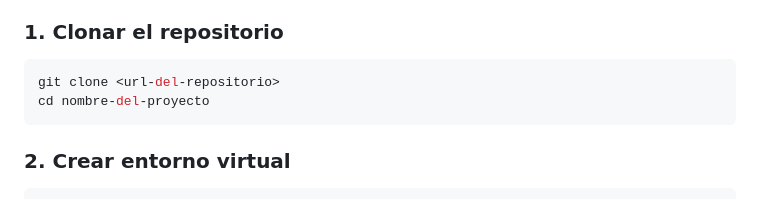
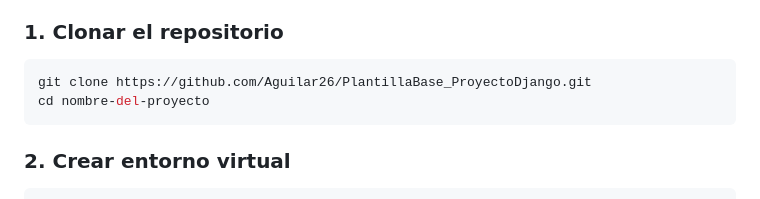
Before and after one commit to Aguilar26/PlantillaBase_ProyectoDjango, a Markdown page: README.md, the part around the change. Rendered like a GitHub page.

````diff
--- a/README.md
+++ b/README.md
@@ -11,7 +11,7 @@ App desarrolalda con djang que permite la consultar registro y visualizacion de
 
 ### 1. Clonar el repositorio
 ```bash
-git clone <url-del-repositorio>
+git clone https://github.com/Aguilar26/PlantillaBase_ProyectoDjango.git
 cd nombre-del-proyecto
 ```
 
````
